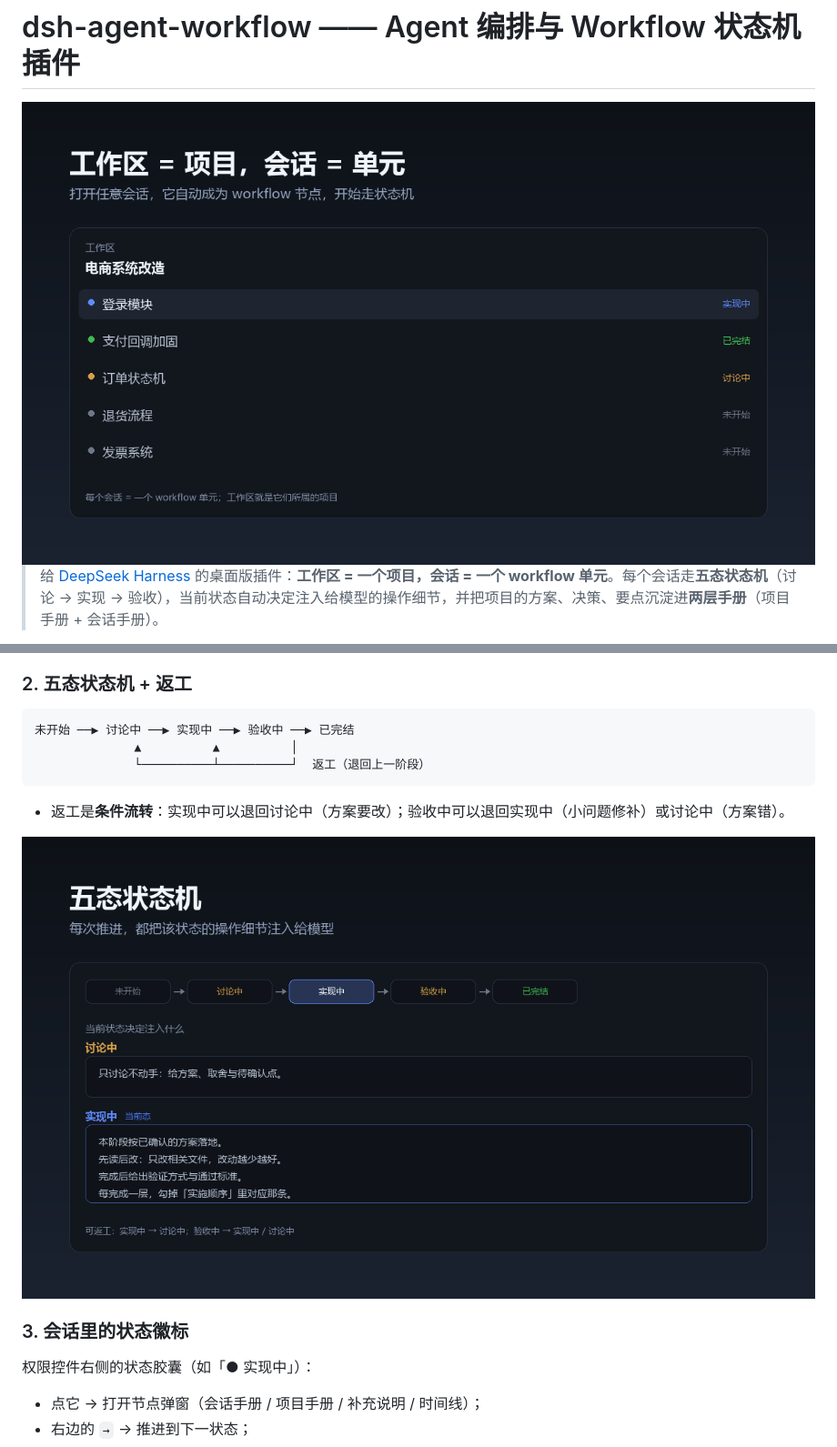
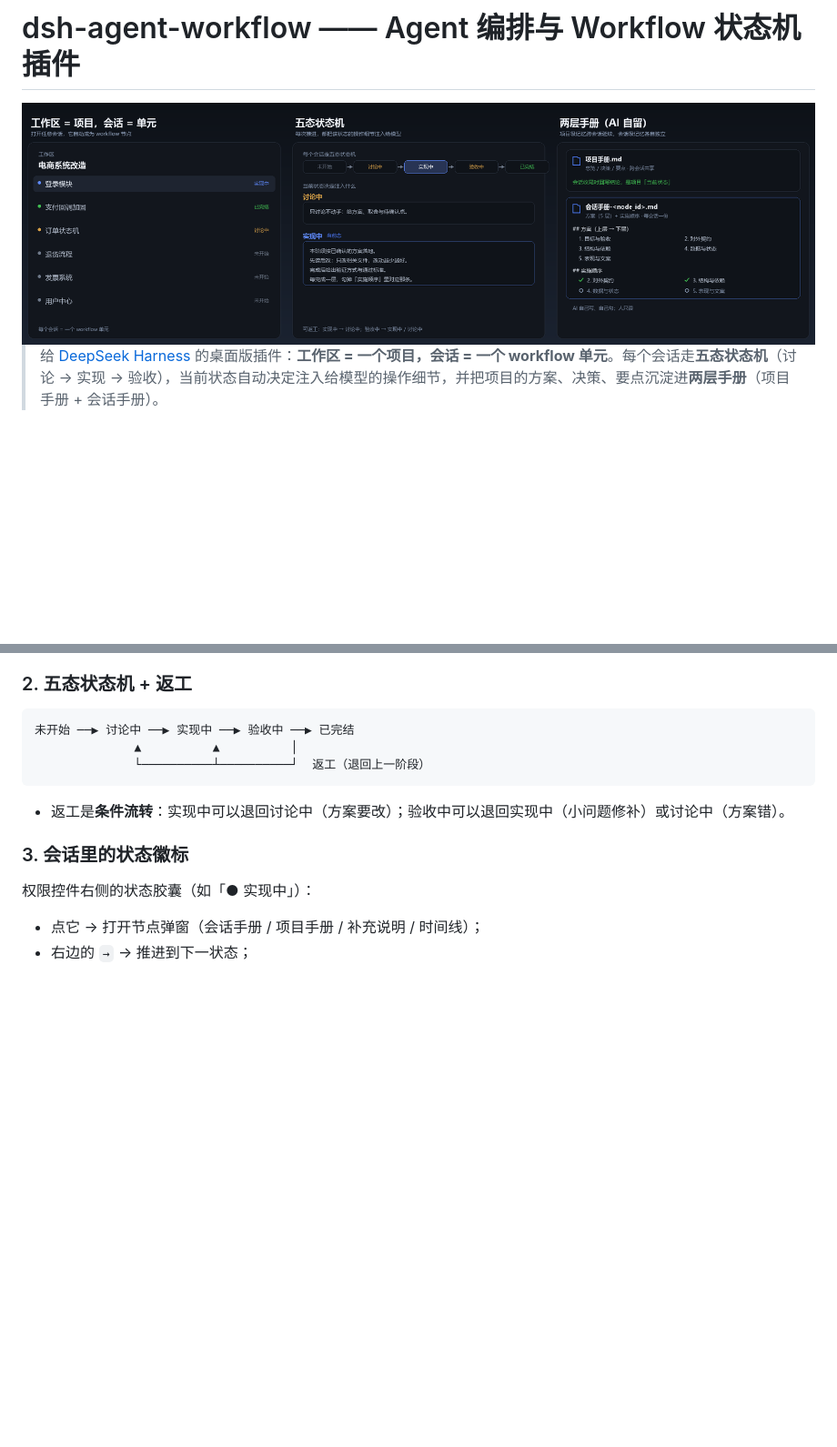
Before and after one commit to InvisibleZero/dsh-agent-workflow, a Markdown page: README.md, 2 parts joined by grey strips. Shown at 91% size. GitHub-like rendering; pictures changed too: assets/01-sessions.png (deleted), assets/02-state.png (deleted), assets/cover.png (added); blank space fills up the shorter version.

````diff
--- a/README.md
+++ b/README.md
@@ -1,6 +1,6 @@
 # dsh-agent-workflow —— Agent 编排与 Workflow 状态机插件
 
-<img src="assets/01-sessions.png" width="100%" alt="工作区 = 项目，会话 = 单元">
+<img src="assets/cover.png" width="100%" alt="会话列表 / 五态状态机 / 两层手册">
 
 > 给 [DeepSeek Harness](https://github.com/deepseek-ai/deepseek-harness) 的桌面版插件：**工作区 = 一个项目，会话 = 一个 workflow 单元**。每个会话走**五态状态机**（讨论 → 实现 → 验收），当前状态自动决定注入给模型的操作细节，并把项目的方案、决策、要点沉淀进**两层手册**（项目手册 + 会话手册）。
 
@@ -37,8 +37,6 @@ DSH 原生是「工作区 → 会话」，会话之间没有流程、没有共
 ```
 
 - 返工是**条件流转**：实现中可以退回讨论中（方案要改）；验收中可以退回实现中（小问题修补）或讨论中（方案错）。
-
-<img src="assets/02-state.png" width="100%" alt="五态状态机：当前状态决定注入什么">
 
 ### 3. 会话里的状态徽标
 
````
Also changed, not shown: other parts of README.md (+0 -2 lines), assets/03-manual.png (deleted), 2 other files.
